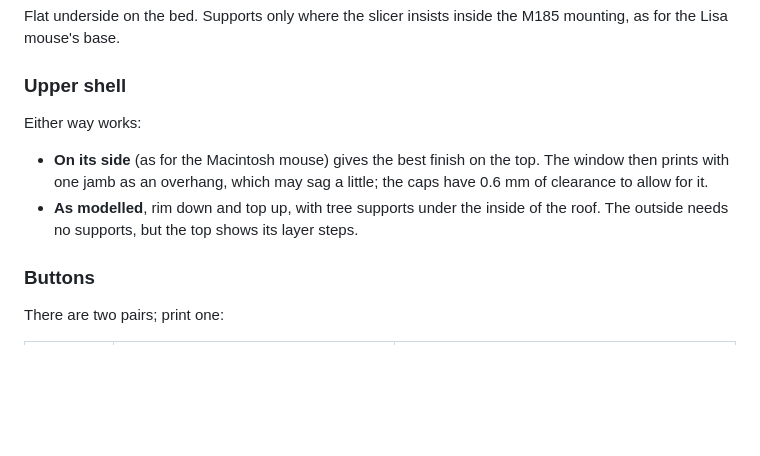
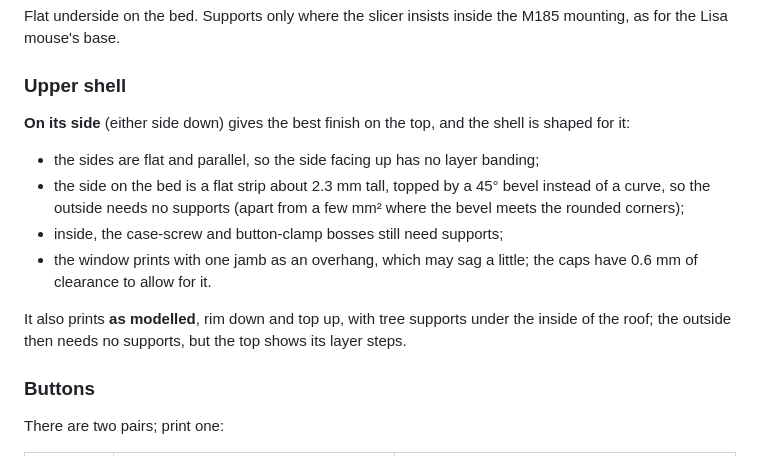
Before and after one commit to wottle/adb-mouse-logitech-m185, a Markdown page: docs/PRINTING.md, the part around the change. GitHub-like rendering; blank space fills up the shorter version.

```diff
--- a/docs/PRINTING.md
+++ b/docs/PRINTING.md
@@ -25,12 +25,16 @@ Flat underside on the bed. Supports only where the slicer insists inside the M18
 the Lisa mouse's base.
 
 ### Upper shell
-Either way works:
-- **On its side** (as for the Macintosh mouse) gives the best finish on the top. The window then
-  prints with one jamb as an overhang, which may sag a little; the caps have 0.6 mm of clearance to
-  allow for it.
-- **As modelled**, rim down and top up, with tree supports under the inside of the roof. The outside
-  needs no supports, but the top shows its layer steps.
+**On its side** (either side down) gives the best finish on the top, and the shell is shaped for it:
+- the sides are flat and parallel, so the side facing up has no layer banding;
+- the side on the bed is a flat strip about 2.3 mm tall, topped by a 45° bevel instead of a curve, so
+  the outside needs no supports (apart from a few mm² where the bevel meets the rounded corners);
+- inside, the case-screw and button-clamp bosses still need supports;
+- the window prints with one jamb as an overhang, which may sag a little; the caps have 0.6 mm of
+  clearance to allow for it.
+
+It also prints **as modelled**, rim down and top up, with tree supports under the inside of the roof;
+the outside then needs no supports, but the top shows its layer steps.
 
 ### Buttons
 There are two pairs; print one:
```
Also changed, not shown: CLAUDE.md (+22 -2 lines), README.md (+6 -2 lines), images/sections.png, 8 other files.
